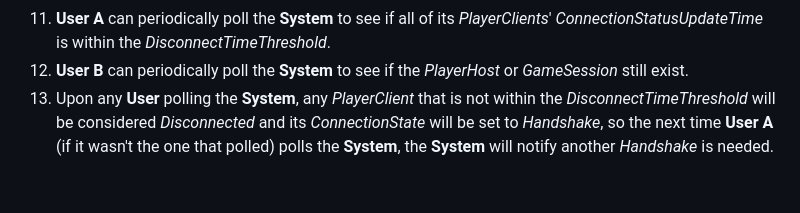
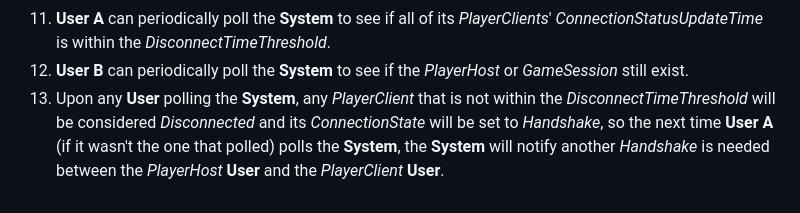
Before and after one commit to euda8793/MatchmakingSignalingServer, a Markdown page: MatchmakingSignalingNotes/Brainstorming pairing WebRTC matches.md, the part around the change. GitHub-like rendering.

```diff
--- a/MatchmakingSignalingNotes/Brainstorming pairing WebRTC matches.md
+++ b/MatchmakingSignalingNotes/Brainstorming pairing WebRTC matches.md
@@ -26,4 +26,4 @@
 7. All **Users** must give the **System** a periodic *ConnectionStatusUpdateTime* or they will be considered *Disconnected* upon polling by fellow *Player\** **Users**
 7. **User A** can periodically poll the **System** to see if all of its *PlayerClients*' *ConnectionStatusUpdateTime* is within the *DisconnectTimeThreshold*.
 8. **User B** can periodically poll the **System** to see if the *PlayerHost* or *GameSession* still exist.
-9. Upon any **User** polling the **System**, any *PlayerClient* that is not within the *DisconnectTimeThreshold* will be considered *Disconnected* and its *ConnectionState* will be set to *Handshake*, so the next time **User A** (if it wasn't the one that polled) polls the **System**, the **System** will notify another *Handshake* is needed.
+9. Upon any **User** polling the **System**, any *PlayerClient* that is not within the *DisconnectTimeThreshold* will be considered *Disconnected* and its *ConnectionState* will be set to *Handshake*, so the next time **User A** (if it wasn't the one that polled) polls the **System**, the **System** will notify another *Handshake* is needed between the *PlayerHost* **User** and the *PlayerClient* **User**.
```
